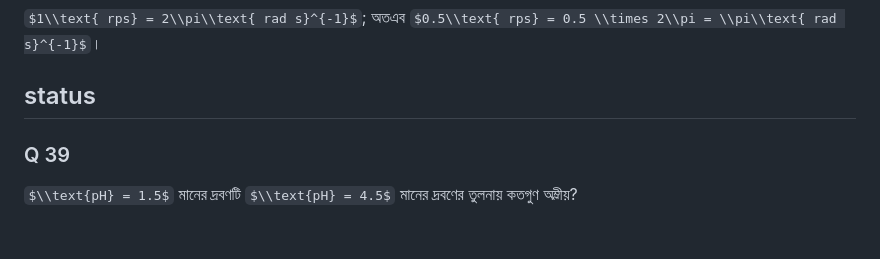
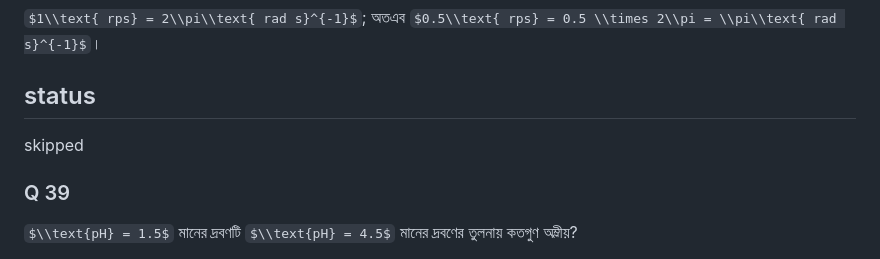
Before and after one commit to rafiulnoob-404/practice-hub, a Markdown page: questions/M2.md, the part around the change. GitHub-like rendering; some formulas as TeX source; blank space fills up the shorter version.

```diff
--- a/questions/M2.md
+++ b/questions/M2.md
@@ -680,7 +680,7 @@ C
 $1\\text{ rps} = 2\\pi\\text{ rad s}^{-1}$; অতএব $0.5\\text{ rps} = 0.5 \\times 2\\pi = \\pi\\text{ rad s}^{-1}$।
 
 ## status
-
+skipped
 
 ### Q 39
 
```
